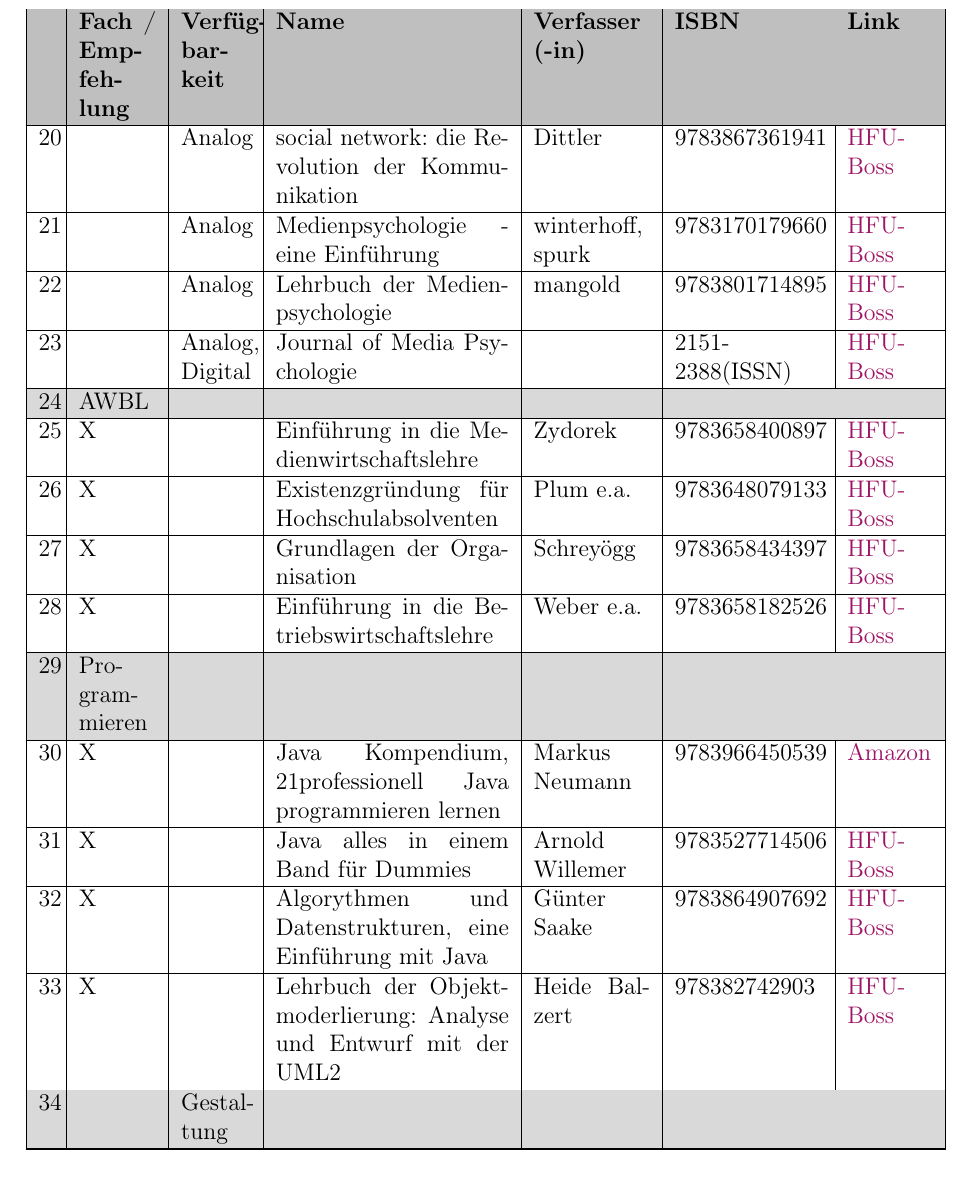
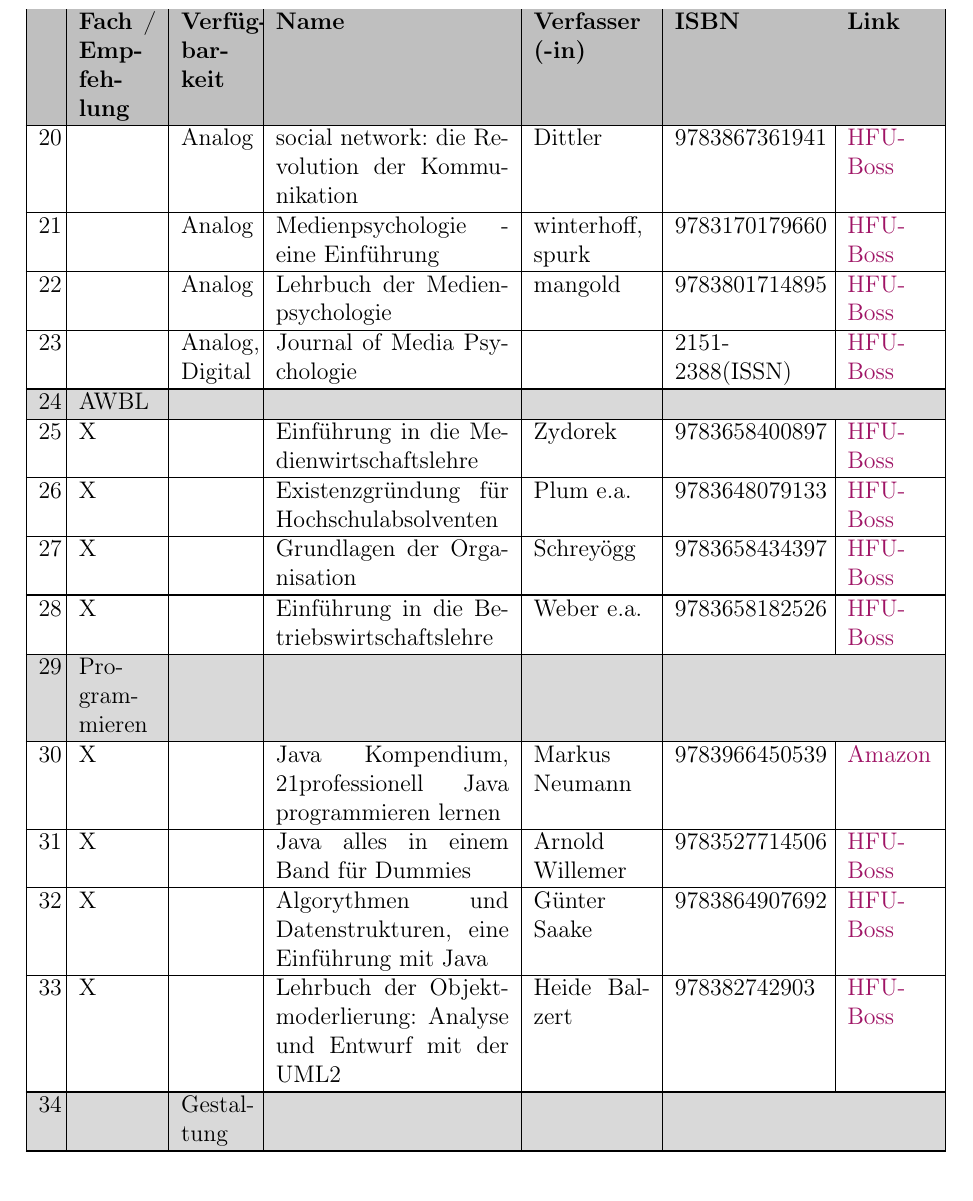
Before and after one commit to Bibs628/MiB_HFU, a LaTeX document (main.tex, which reads weitere_Inhalte/Bücherliste.tex): part of page 11 of 12, cut so that both start at the same text. Compiled offline with pdfLaTeX.

Commit message:
compability to kile

```diff
--- a/weitere_Inhalte/Bücherliste.tex
+++ b/weitere_Inhalte/Bücherliste.tex
@@ -78,7 +78,7 @@ Die Empfehlungen ( durch ein "X" markiert) sind die Empfehlungen aus dem Lehrmat
 22 &  & Analog & Lehrbuch der Medienpsychologie & mangold & 9783801714895 & \href{https://hsfu.boss.bsz-bw.de/Record/(DE-627)352439513?sid=15233116}{HFU-Boss} \\
 \hline
 23 &  & Analog, Digital & Journal of Media Psychologie &  & 2151-2388(ISSN) & \href{https://hsfu.boss.bsz-bw.de/Record/(DE-627)559562179?sid=15233778}{HFU-Boss} \\
-\hline
+\hline \hline
 \rowcolor{gray!30}24 & AWBL &  &  &  &  &  \\
 \hline
 25 & X &  & Einführung in die Medienwirtschaftslehre & Zydorek & 9783658400897 & \href{https://hsfu.boss.bsz-bw.de/Record/(DE-627)1837186448?sid=15232755}{HFU-Boss} \\
@@ -86,7 +86,7 @@ Die Empfehlungen ( durch ein "X" markiert) sind die Empfehlungen aus dem Lehrmat
 26 & X &  & Existenzgründung für Hochschulabsolventen & Plum e.a. & 9783648079133 & \href{https://hsfu.boss.bsz-bw.de/Record/(DE-627)1687181489?sid=15232760}{HFU-Boss} \\
 \hline
 27 & X &  & Grundlagen der Organisation & Schreyögg & 9783658434397 & \href{https://hsfu.boss.bsz-bw.de/Record/(DE-627)1882478002?sid=15232768}{HFU-Boss} \\
-\hline
+\hline \hline
 28 & X &  & Einführung in die Betriebswirtschaftslehre & Weber e.a. & 9783658182526 & \href{https://hsfu.boss.bsz-bw.de/Record/(DE-627)1656914018?sid=15232771}{HFU-Boss} \\
 \hline
 \rowcolor{gray!30}29 & Pro- grammieren &  &  &  &  &  \\
@@ -98,7 +98,7 @@ Die Empfehlungen ( durch ein "X" markiert) sind die Empfehlungen aus dem Lehrmat
 32 & X &  & Algorythmen und Datenstrukturen, eine Einführung mit Java & Günter Saake & 9783864907692 & \href{https://hsfu.boss.bsz-bw.de/Record/(DE-627)173348597X?sid=15233136}{HFU-Boss} \\
 \hline
 33 & X &  & Lehrbuch der Objektmoderlierung: Analyse und Entwurf mit der UML2 & Heide Balzert & 978382742903 & \href{https://hsfu.boss.bsz-bw.de/Record/(DE-627)270236848?sid=15233143}{HFU-Boss} \\
-\hline
+\hline \hline
 \rowcolor{gray!30}34 &  & Gestal- tung &  &  &  &  \\
 \hline
 35 & & Analog, Digital &  Grundlagen der Mediengestaltung : Konzeption, Ideenfindung, Bildaufbau,Farbe, Typografie, Interface Design & Christian Fries & 9783446469662 &   \href{https://hsfu.boss.bsz-bw.de/Record/(DE-627)175572196X?sid=15233211}{HFU-Boss}  \\
```
Also changed, not shown: main.tex (+1 -0 lines), main.pdf (added), 3 other files.
